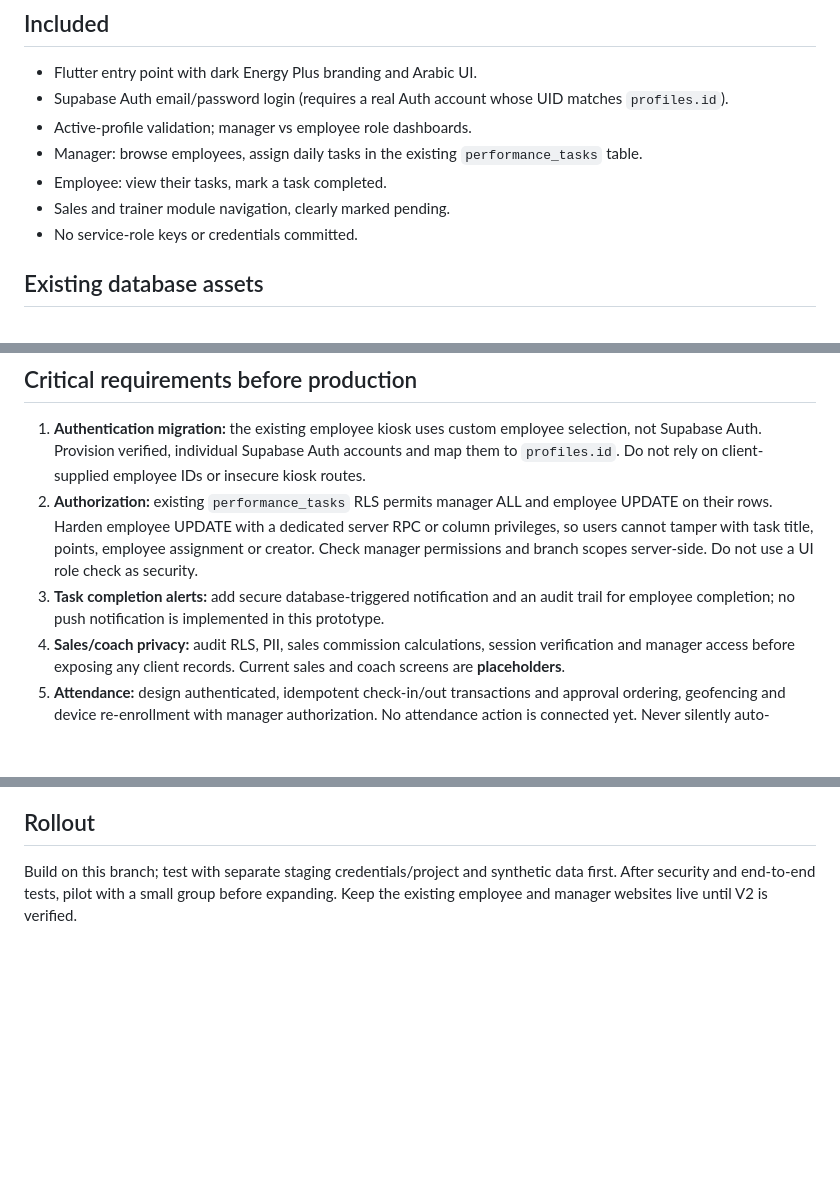
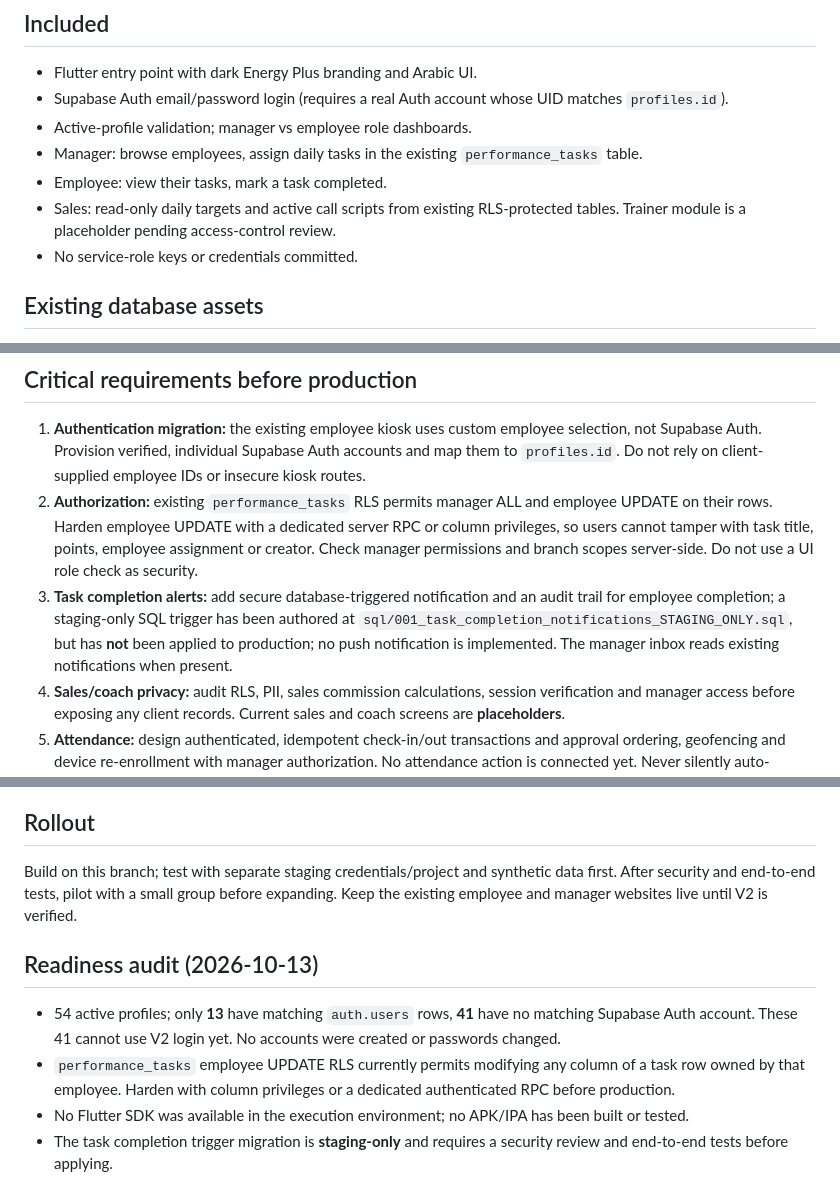
Before and after one commit to marwanroouf248-svg/energy-attendants-, a Markdown page: mobile_v2/README.md, 3 parts joined by grey strips. GitHub-like rendering; blank space fills up the shorter version.

Commit message:
Document V2 audit: 41 employee accounts require auth onboarding and staging-only notifications

```diff
--- a/mobile_v2/README.md
+++ b/mobile_v2/README.md
@@ -8,7 +8,7 @@ This is a **development prototype**, not a production-ready app. It lives on the
 - Active-profile validation; manager vs employee role dashboards.
 - Manager: browse employees, assign daily tasks in the existing `performance_tasks` table.
 - Employee: view their tasks, mark a task completed.
-- Sales and trainer module navigation, clearly marked pending.
+- Sales: read-only daily targets and active call scripts from existing RLS-protected tables. Trainer module is a placeholder pending access-control review.
 - No service-role keys or credentials committed.
 
 ## Existing database assets
@@ -26,7 +26,7 @@ This is a **development prototype**, not a production-ready app. It lives on the
 ## Critical requirements before production
 1. **Authentication migration:** the existing employee kiosk uses custom employee selection, not Supabase Auth. Provision verified, individual Supabase Auth accounts and map them to `profiles.id`. Do not rely on client-supplied employee IDs or insecure kiosk routes.
 2. **Authorization:** existing `performance_tasks` RLS permits manager ALL and employee UPDATE on their rows. Harden employee UPDATE with a dedicated server RPC or column privileges, so users cannot tamper with task title, points, employee assignment or creator. Check manager permissions and branch scopes server-side. Do not use a UI role check as security.
-3. **Task completion alerts:** add secure database-triggered notification and an audit trail for employee completion; no push notification is implemented in this prototype.
+3. **Task completion alerts:** add secure database-triggered notification and an audit trail for employee completion; a staging-only SQL trigger has been authored at `sql/001_task_completion_notifications_STAGING_ONLY.sql`, but has **not** been applied to production; no push notification is implemented. The manager inbox reads existing notifications when present.
 4. **Sales/coach privacy:** audit RLS, PII, sales commission calculations, session verification and manager access before exposing any client records. Current sales and coach screens are **placeholders**.
 5. **Attendance:** design authenticated, idempotent check-in/out transactions and approval ordering, geofencing and device re-enrollment with manager authorization. No attendance action is connected yet. Never silently auto-approve check-outs without linked shifts.
 6. **Device trust:** random localStorage UUID is not hardware fingerprint. Use secure device-bound keys / platform attestation where appropriate, plus a controlled recovery flow; Face ID is local authentication, not an employee identity by itself.
@@ -36,3 +36,9 @@ This is a **development prototype**, not a production-ready app. It lives on the
 
 ## Rollout
 Build on this branch; test with separate staging credentials/project and synthetic data first. After security and end-to-end tests, pilot with a small group before expanding. Keep the existing employee and manager websites live until V2 is verified.
+
+## Readiness audit (2026-10-13)
+- 54 active profiles; only **13** have matching `auth.users` rows, **41** have no matching Supabase Auth account. These 41 cannot use V2 login yet. No accounts were created or passwords changed.
+- `performance_tasks` employee UPDATE RLS currently permits modifying any column of a task row owned by that employee. Harden with column privileges or a dedicated authenticated RPC before production.
+- No Flutter SDK was available in the execution environment; no APK/IPA has been built or tested.
+- The task completion trigger migration is **staging-only** and requires a security review and end-to-end tests before applying.
```
